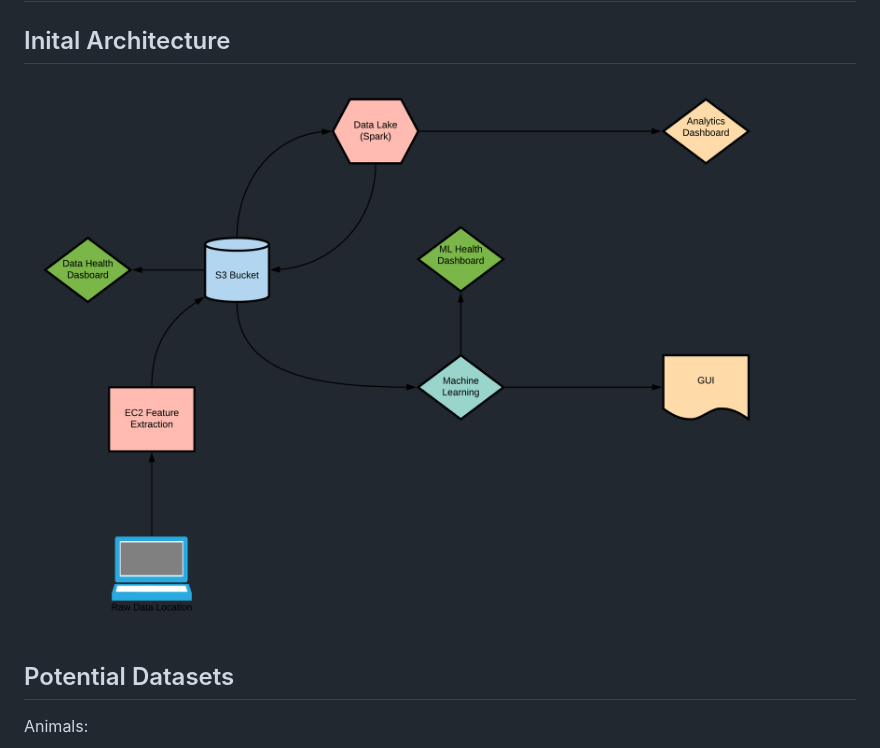
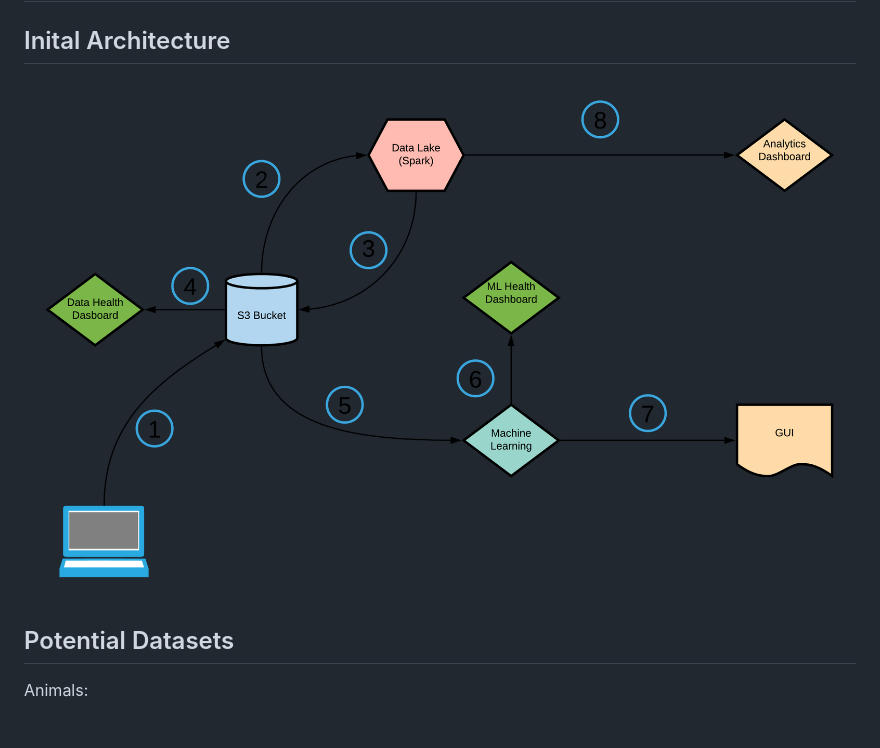
Before and after one commit to AhmadChaiban/Data-Science-Engineering-Capstone, a Markdown page: README.md, the part around the change. Drawn GitHub-style; pictures changed too: Diagrams/Initial_Design_v4.png (added).

Commit message:
docs (design labels)

```diff
--- a/README.md
+++ b/README.md
@@ -2,7 +2,7 @@
 
 ## Inital Architecture
 
-![alt text](./Diagrams/Initial_Design_v3.png)
+![alt text](./Diagrams/Initial_Design_v4.png)
 
 ## Potential Datasets
 Animals:
```
